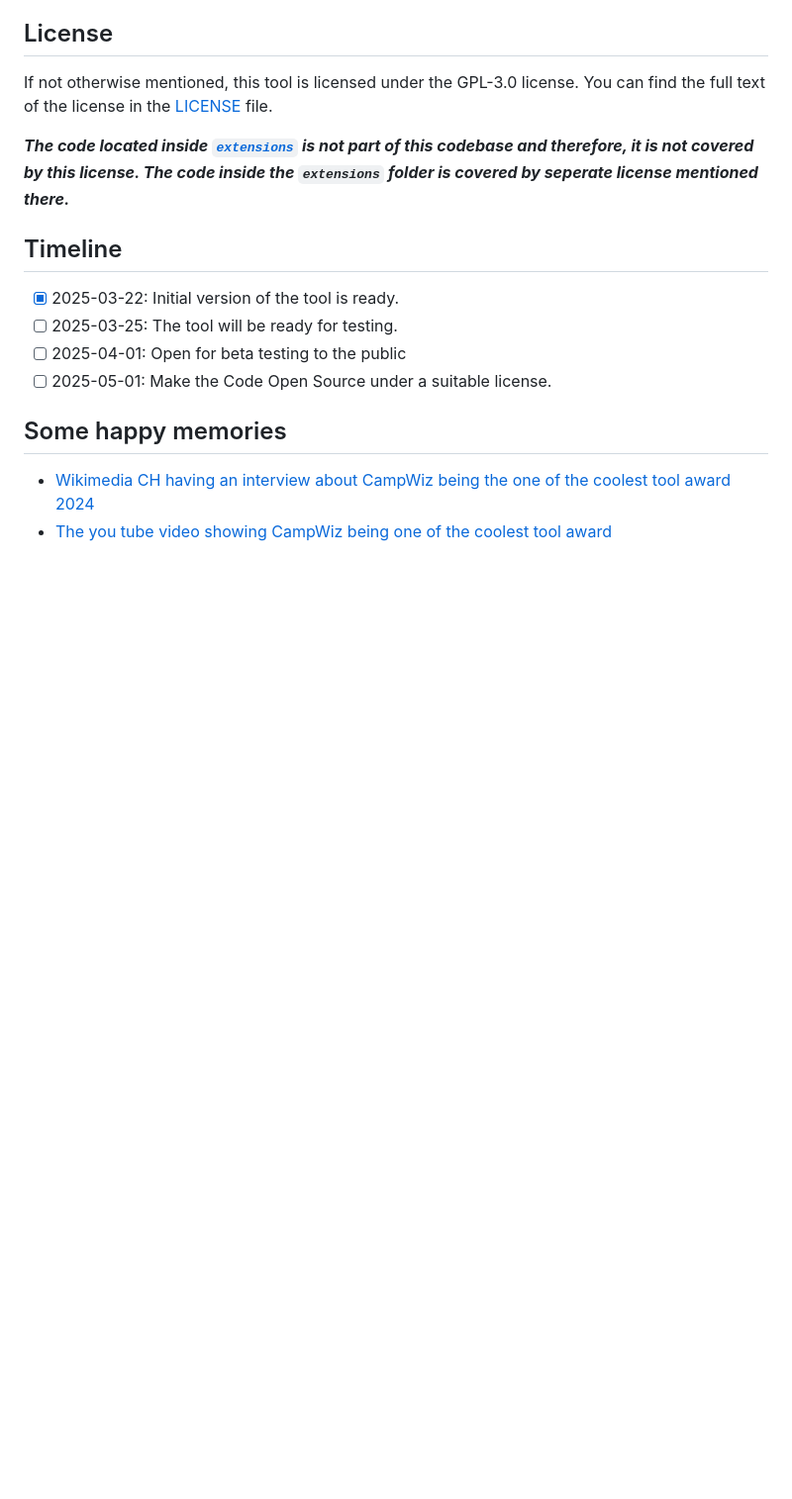
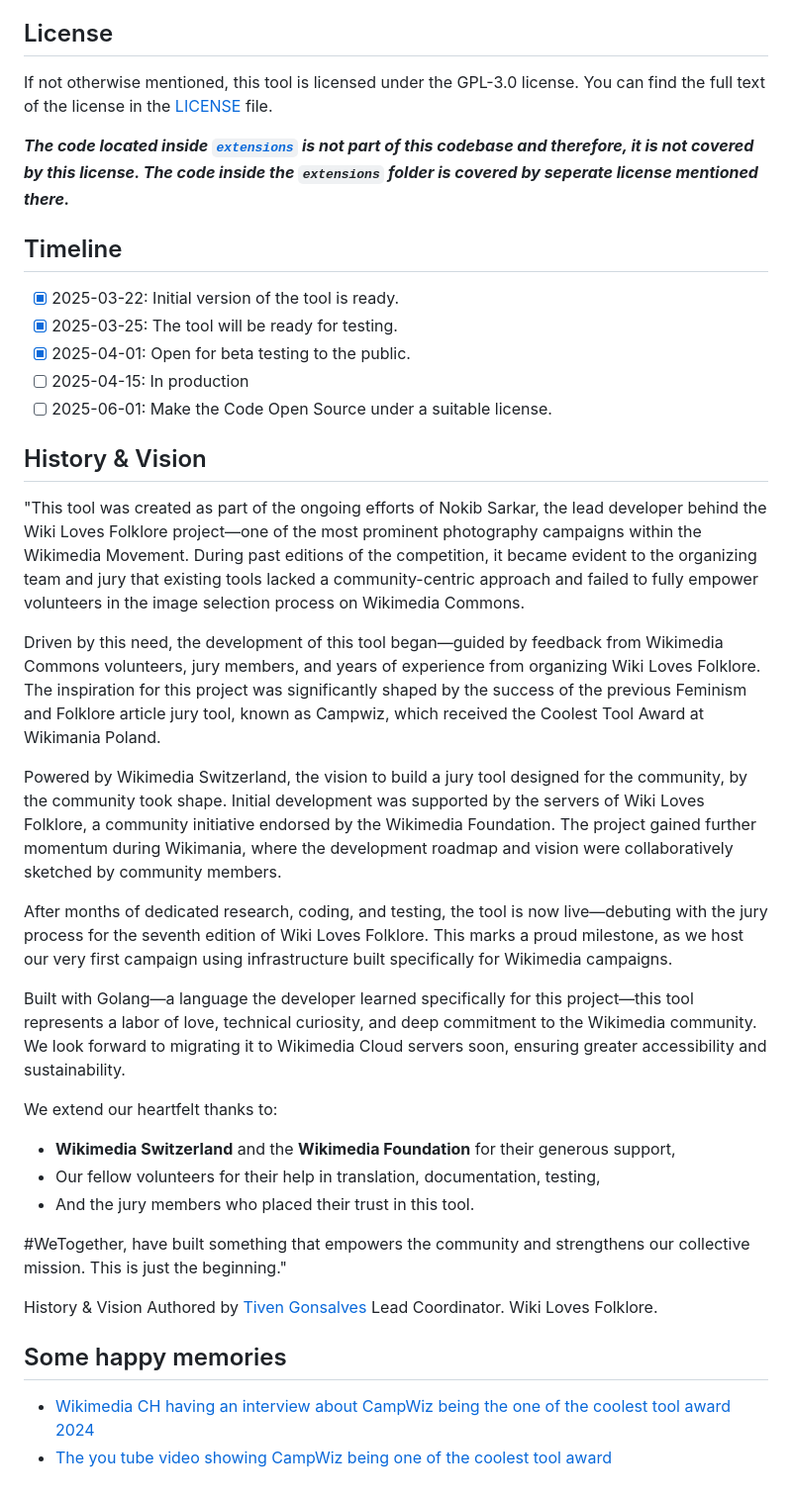
Before and after one commit to nokibsarkar/campwiz, a Markdown page: README.md, the part around the change. Shown at 99% size. Rendered like a GitHub page; blank space fills up the shorter version.

Commit message:
Update README.md
Added History & Vision section

```diff
--- a/README.md
+++ b/README.md
@@ -108,9 +108,31 @@ If not otherwise mentioned, this tool is licensed under the GPL-3.0 license. You
 ***The code located inside [`extensions`](./extensions/) is not part of this codebase and therefore, it is not covered by this license. The code inside the `extensions` folder is covered by seperate license mentioned there.***
 ## Timeline
 - [x] 2025-03-22: Initial version of the tool is ready.
-- [ ] 2025-03-25: The tool will be ready for testing.
-- [ ] 2025-04-01: Open for beta testing to the public
-- [ ] 2025-05-01: Make the Code Open Source under a suitable license.
+- [x] 2025-03-25: The tool will be ready for testing.
+- [x] 2025-04-01: Open for beta testing to the public.
+- [ ] 2025-04-15: In production
+- [ ] 2025-06-01: Make the Code Open Source under a suitable license.
+
+## History & Vision
+"This tool was created as part of the ongoing efforts of Nokib Sarkar, the lead developer behind the Wiki Loves Folklore project—one of the most prominent photography campaigns within the Wikimedia Movement. During past editions of the competition, it became evident to the organizing team and jury that existing tools lacked a community-centric approach and failed to fully empower volunteers in the image selection process on Wikimedia Commons.
+
+Driven by this need, the development of this tool began—guided by feedback from Wikimedia Commons volunteers, jury members, and years of experience from organizing Wiki Loves Folklore. The inspiration for this project was significantly shaped by the success of the previous Feminism and Folklore article jury tool, known as Campwiz, which received the Coolest Tool Award at Wikimania Poland.
+
+Powered by Wikimedia Switzerland, the vision to build a jury tool designed for the community, by the community took shape. Initial development was supported by the servers of Wiki Loves Folklore, a community initiative endorsed by the Wikimedia Foundation. The project gained further momentum during Wikimania, where the development roadmap and vision were collaboratively sketched by community members.
+
+After months of dedicated research, coding, and testing, the tool is now live—debuting with the jury process for the seventh edition of Wiki Loves Folklore. This marks a proud milestone, as we host our very first campaign using infrastructure built specifically for Wikimedia campaigns.
+
+Built with Golang—a language the developer learned specifically for this project—this tool represents a labor of love, technical curiosity, and deep commitment to the Wikimedia community. We look forward to migrating it to Wikimedia Cloud servers soon, ensuring greater accessibility and sustainability.
+
+We extend our heartfelt thanks to:
+- **Wikimedia Switzerland** and the **Wikimedia Foundation** for their generous support,
+- Our fellow volunteers for their help in translation, documentation, testing,
+- And the jury members who placed their trust in this tool.
+
+#WeTogether, have built something that empowers the community and strengthens our collective mission. This is just the beginning."
+
+History & Vision Authored by [Tiven Gonsalves](https://github.com/Tiven2240) Lead Coordinator. Wiki Loves Folklore.
+
 ## Some happy memories
 - [Wikimedia CH having an interview about CampWiz being the one of the coolest tool award 2024](https://wikimedia.ch/en/news/surprise-at-the-wikimania-why-wikimedia-ch-had-a-special-reason-to-be-happy/)
 - [The you tube video showing CampWiz being one of the coolest tool award](https://www.youtube.com/watch?v=F-Z2ODmUySY)
```
